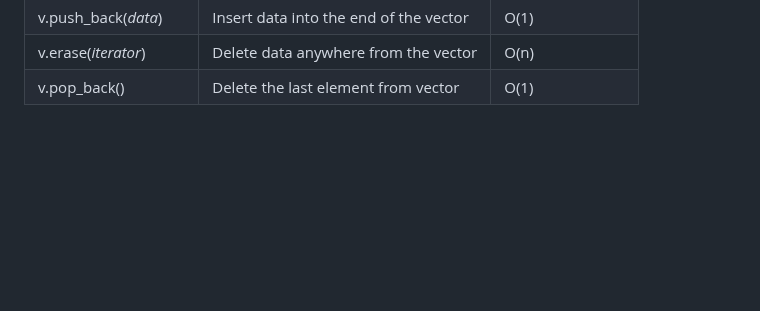
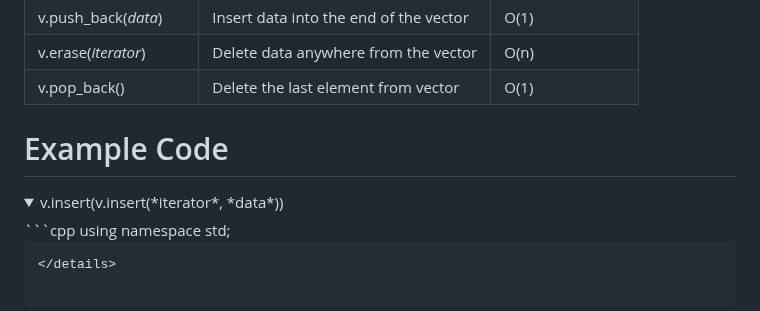
Before and after one commit to shortak/Portfolio, a Markdown page: CS_Fundamentals/Array/README.md, the part around the change. Rendered like a GitHub page; folded sections open; blank space fills up the shorter version.

Commit message:
update README for Practices

````diff
--- a/CS_Fundamentals/Array/README.md
+++ b/CS_Fundamentals/Array/README.md
@@ -185,3 +185,12 @@ You can perform the following functions. Click on the function for an exmaple of
 |v.push_back(*data*)         |Insert data into the end of the vector                          |O(1)           |
 |v.erase(*iterator*)         |Delete data anywhere from the vector                            |O(n)           |
 |v.pop_back()                |Delete the last element from vector                             |O(1)           |
+
+# Example Code
+<details>
+<summary>v.insert(v.insert(*iterator*, *data*))</summary>
+```cpp
+using namespace std;
+
+```
+</details>
````
